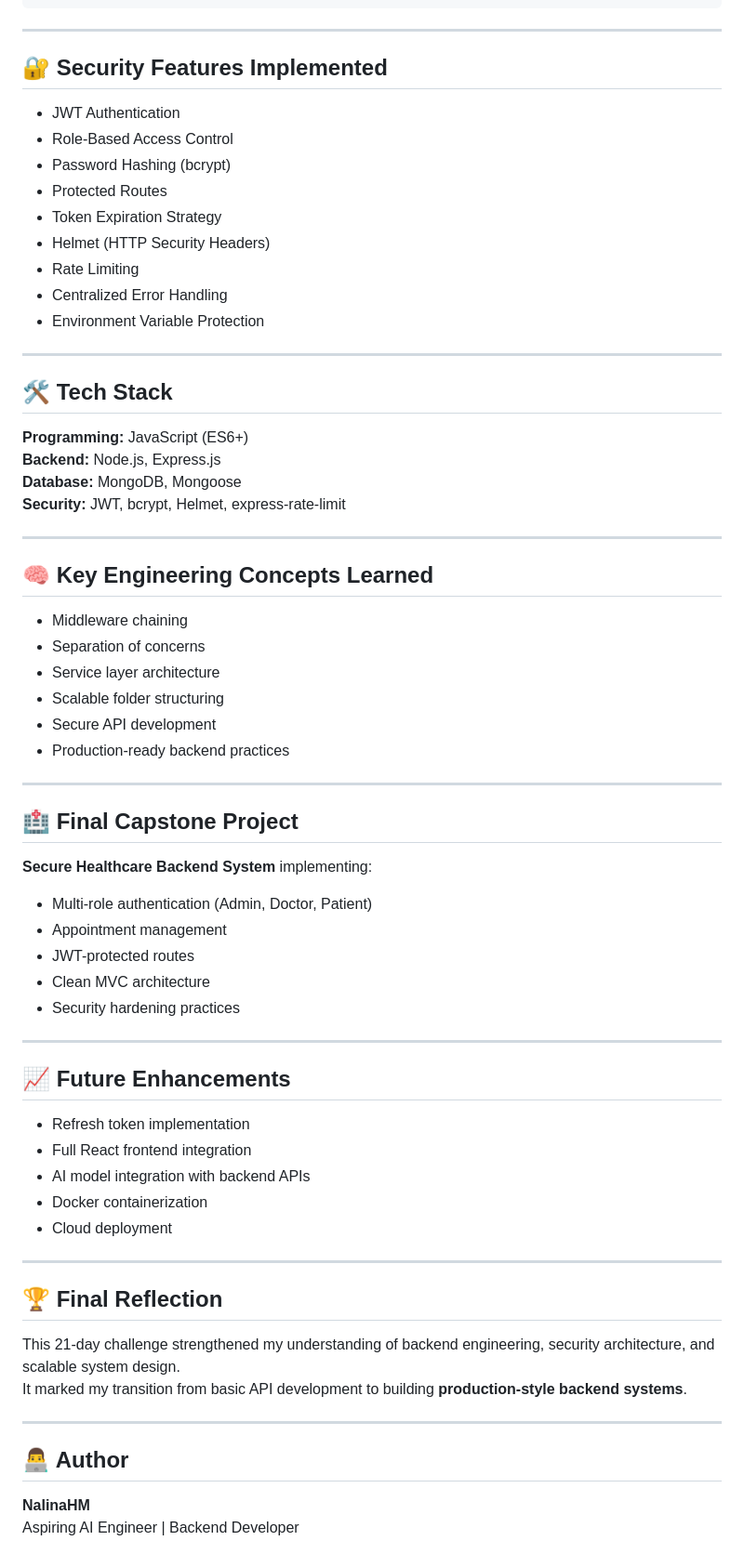
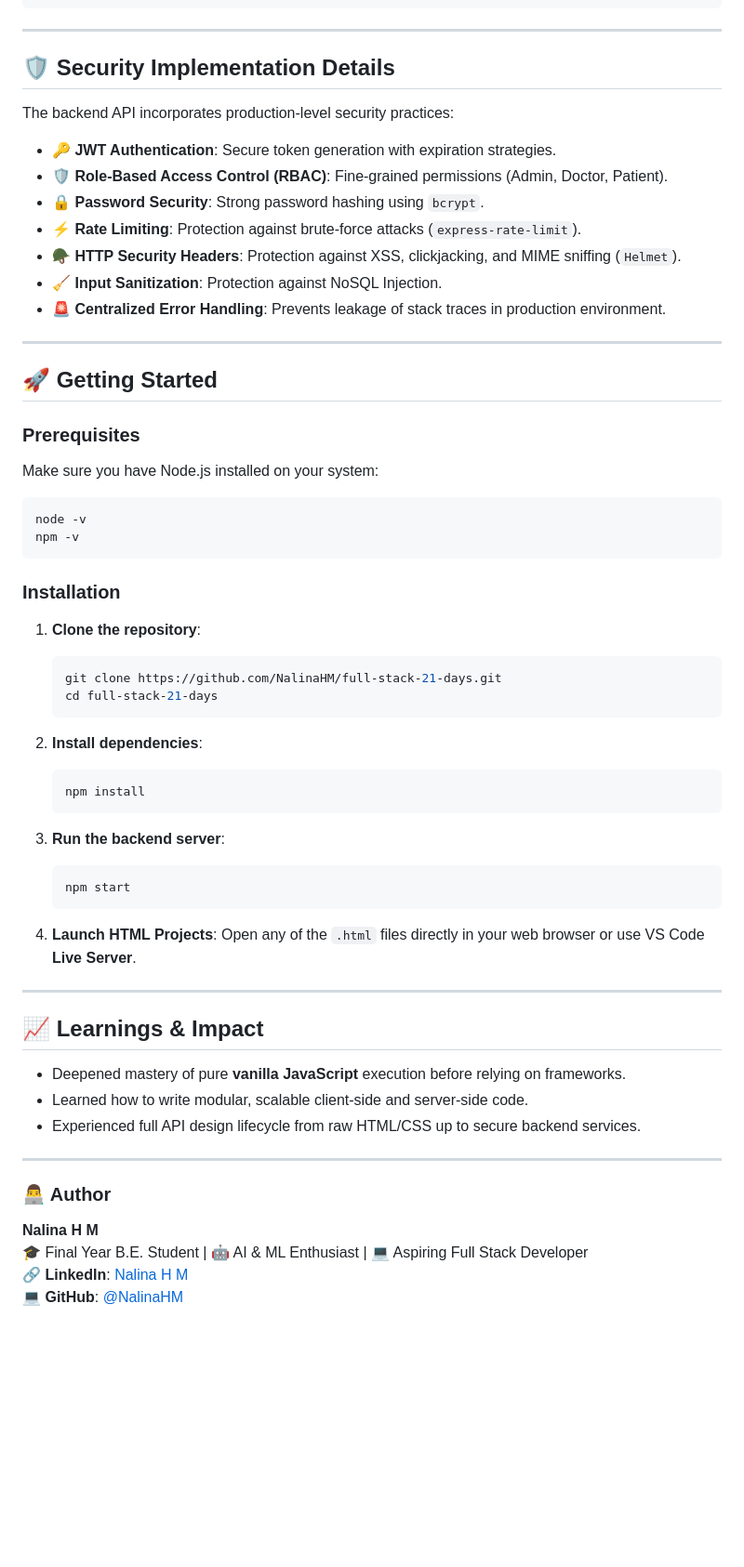
Before and after one commit to NalinaHM/full-stack-21-days, a Markdown page: README.md, the part around one of its changes. Shown at 93% size. Drawn GitHub-style; blank space fills up the shorter version.

Commit message:
Update repository README with module index, architecture, and security details

````diff
--- a/README.md
+++ b/README.md
@@ -65,62 +82,63 @@ backend/
 
 ---
 
-## 🔐 Security Features Implemented
-- JWT Authentication
-- Role-Based Access Control
-- Password Hashing (bcrypt)
-- Protected Routes
-- Token Expiration Strategy
-- Helmet (HTTP Security Headers)
-- Rate Limiting
-- Centralized Error Handling
-- Environment Variable Protection
+## 🛡️ Security Implementation Details
+
+The backend API incorporates production-level security practices:
+
+- 🔑 **JWT Authentication**: Secure token generation with expiration strategies.
+- 🛡️ **Role-Based Access Control (RBAC)**: Fine-grained permissions (Admin, Doctor, Patient).
+- 🔒 **Password Security**: Strong password hashing using `bcrypt`.
+- ⚡ **Rate Limiting**: Protection against brute-force attacks (`express-rate-limit`).
+- 🪖 **HTTP Security Headers**: Protection against XSS, clickjacking, and MIME sniffing (`Helmet`).
+- 🧹 **Input Sanitization**: Protection against NoSQL Injection.
+- 🚨 **Centralized Error Handling**: Prevents leakage of stack traces in production environment.
 
 ---
 
-## 🛠 Tech Stack
-**Programming:** JavaScript (ES6+)
-**Backend:** Node.js, Express.js
-**Database:** MongoDB, Mongoose
-**Security:** JWT, bcrypt, Helmet, express-rate-limit
+## 🚀 Getting Started
+
+### Prerequisites
+Make sure you have Node.js installed on your system:
+```bash
+node -v
+npm -v
+```
+
+### Installation
+
+1. **Clone the repository**:
+   ```bash
+   git clone https://github.com/NalinaHM/full-stack-21-days.git
+   cd full-stack-21-days
+   ```
+
+2. **Install dependencies**:
+   ```bash
+   npm install
+   ```
+
+3. **Run the backend server**:
+   ```bash
+   npm start
+   ```
+
+4. **Launch HTML Projects**:
+   Open any of the `.html` files directly in your web browser or use VS Code **Live Server**.
 
 ---
 
-## 🧠 Key Engineering Concepts Learned
-- Middleware chaining
-- Separation of concerns
-- Service layer architecture
-- Scalable folder structuring
-- Secure API development
-- Production-ready backend practices
+## 📈 Learnings & Impact
+
+- Deepened mastery of pure **vanilla JavaScript** execution before relying on frameworks.
+- Learned how to write modular, scalable client-side and server-side code.
+- Experienced full API design lifecycle from raw HTML/CSS up to secure backend services.
 
 ---
 
-## 🏥 Final Capstone Project
-**Secure Healthcare Backend System** implementing:
-- Multi-role authentication (Admin, Doctor, Patient)
-- Appointment management
-- JWT-protected routes
-- Clean MVC architecture
-- Security hardening practices
+### 👨‍💻 Author
 
----
-
-## 📈 Future Enhancements
-- Refresh token implementation
-- Full React frontend integration
-- AI model integration with backend APIs
-- Docker containerization
-- Cloud deployment
-
----
-
-## 🏆 Final Reflection
-This 21-day challenge strengthened my understanding of backend engineering, security architecture, and scalable system design.
-It marked my transition from basic API development to building **production-style backend systems**.
-
----
-
-## 👨‍💻 Author
-**NalinaHM**
-Aspiring AI Engineer | Backend Developer
+**Nalina H M**
+🎓 Final Year B.E. Student | 🤖 AI & ML Enthusiast | 💻 Aspiring Full Stack Developer
+🔗 **LinkedIn**: [Nalina H M](https://linkedin.com/in/nalina-h-m-37039837)
+💻 **GitHub**: [@NalinaHM](https://github.com/NalinaHM)
````
Also changed, not shown: other parts of README.md (+60 -43 lines).
